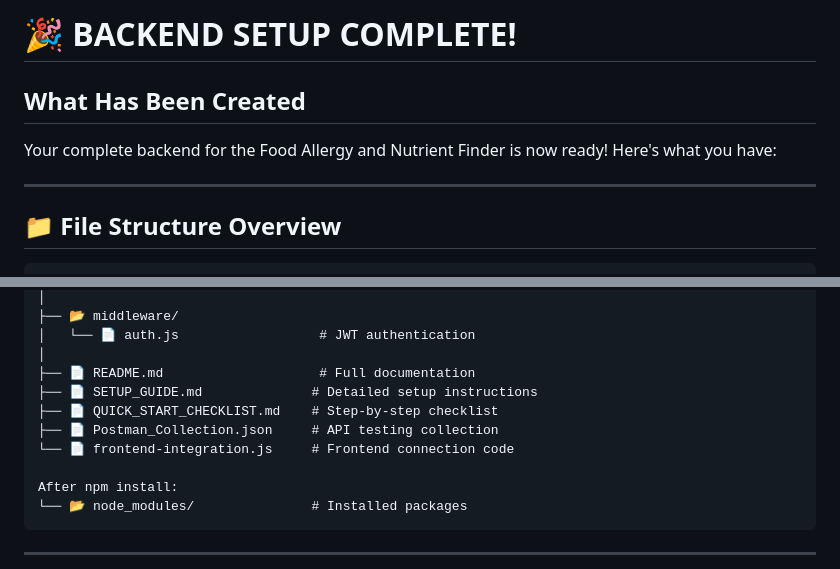
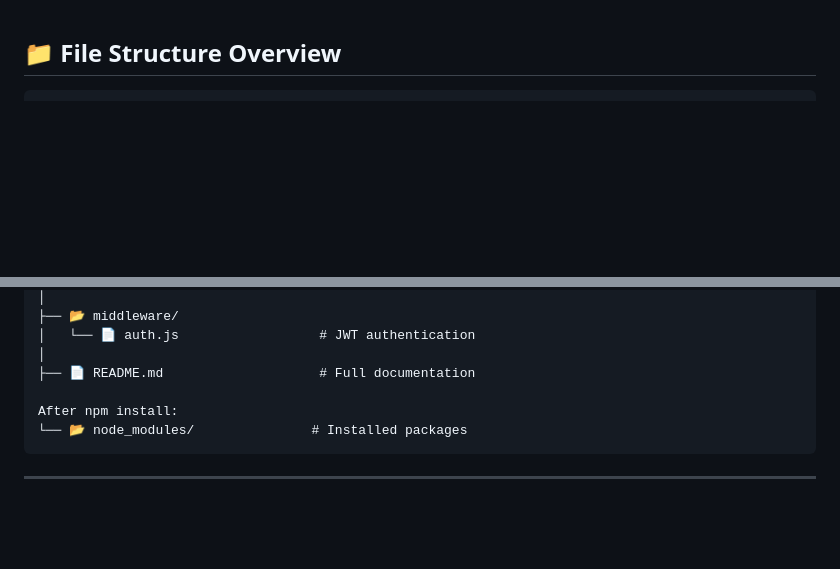
Before and after one commit to Anup171/NutriShield, a Markdown page: READMe.md, 2 parts joined by grey strips. Drawn GitHub-style; blank space fills up the shorter version.

````diff
--- a/READMe.md
+++ b/READMe.md
@@ -1,11 +1,3 @@
-# 🎉 BACKEND SETUP COMPLETE!
-
-## What Has Been Created
-
-Your complete backend for the Food Allergy and Nutrient Finder is now ready! Here's what you have:
-
----
-
 ## 📁 File Structure Overview
 
 ```
@@ -31,10 +23,6 @@ backend/
 │   └── 📄 auth.js                  # JWT authentication
 │
 ├── 📄 README.md                    # Full documentation
-├── 📄 SETUP_GUIDE.md              # Detailed setup instructions
-├── 📄 QUICK_START_CHECKLIST.md    # Step-by-step checklist
-├── 📄 Postman_Collection.json     # API testing collection
-└── 📄 frontend-integration.js     # Frontend connection code
 
 After npm install:
 └── 📂 node_modules/               # Installed packages
````
